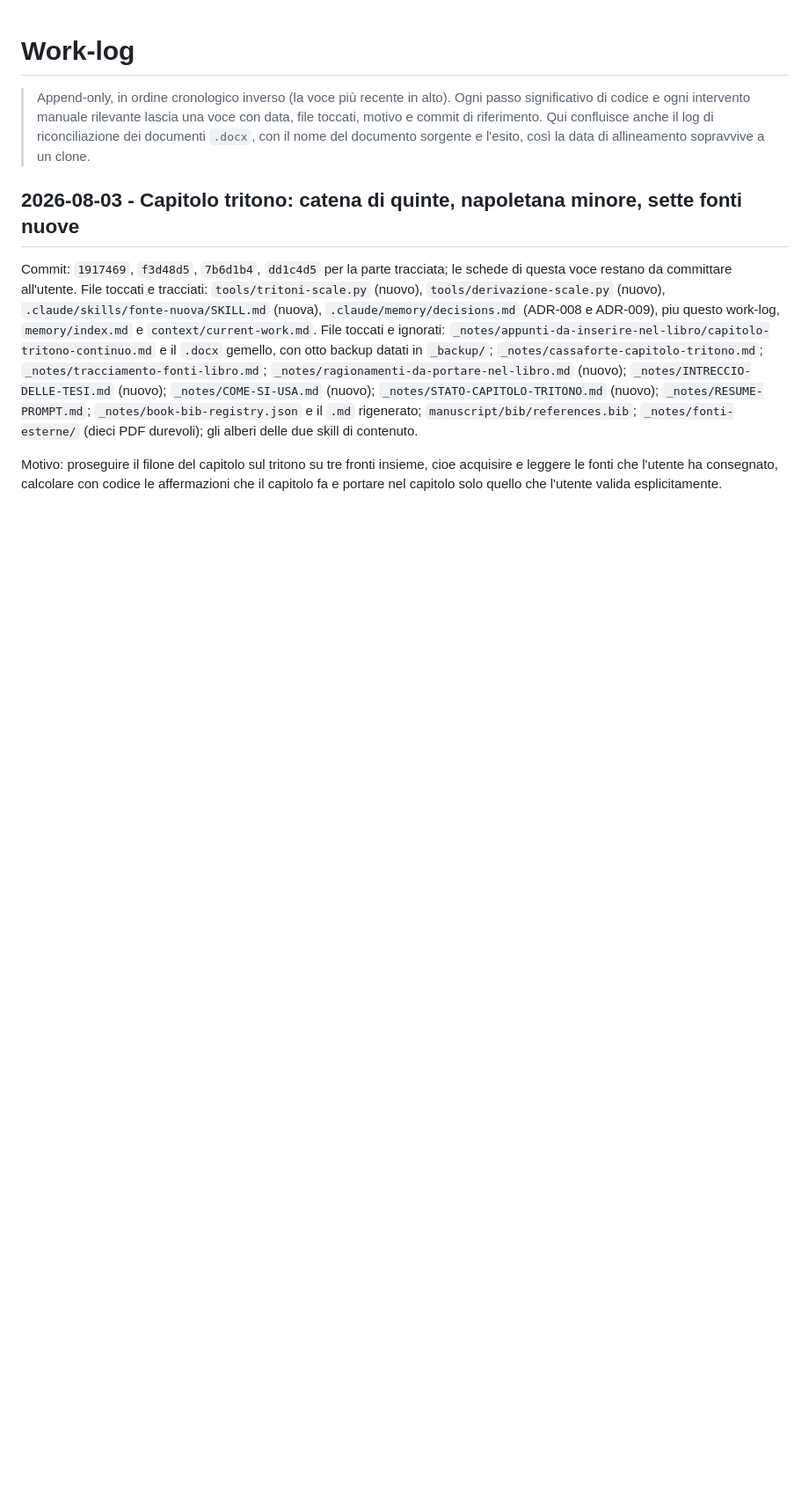
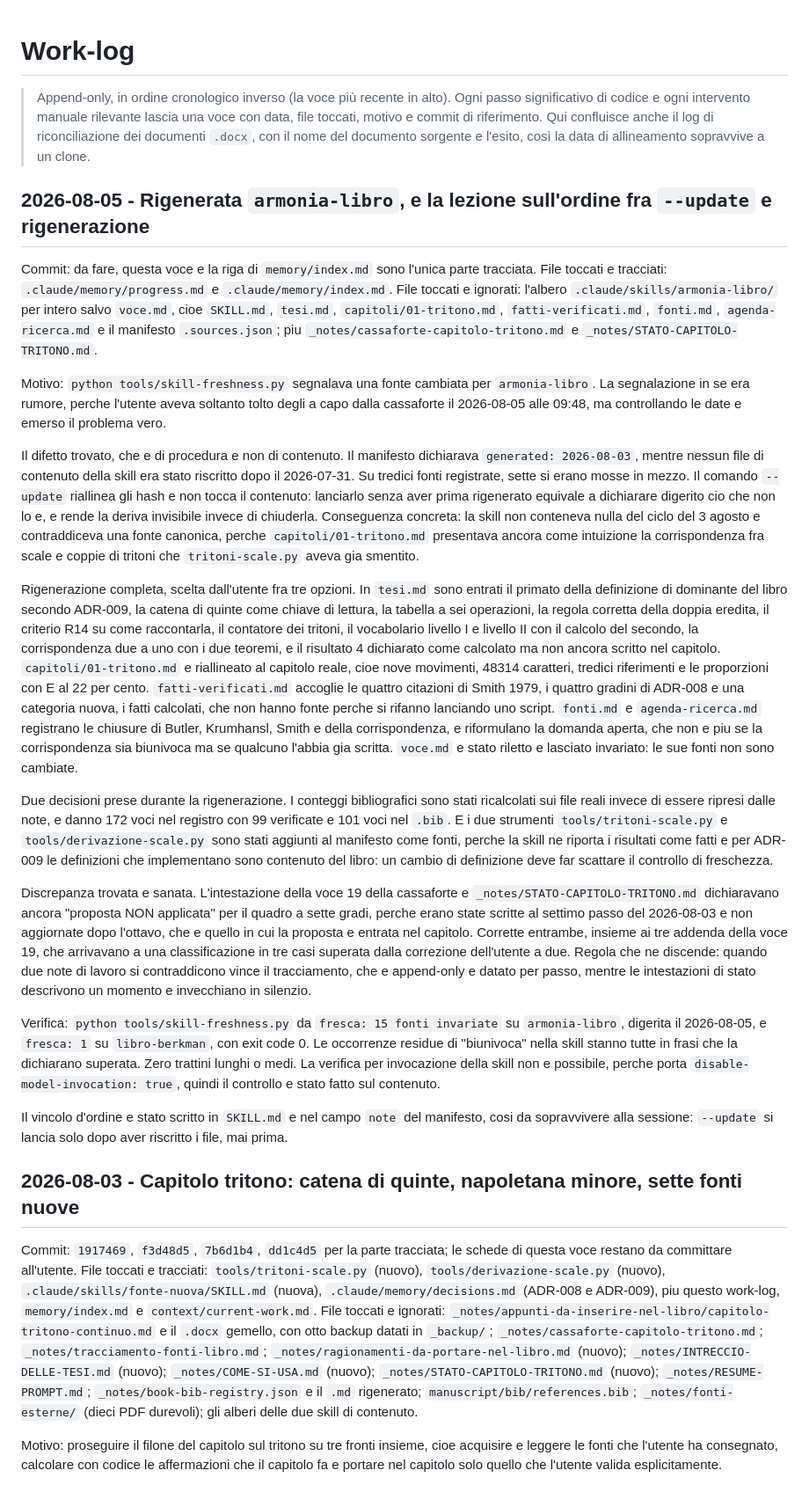
Before and after one commit to alesop95/harmony-book, a Markdown page: .claude/memory/progress.md, the part around the change. Shown at 88% size. Rendered like a GitHub page; blank space fills up the shorter version.

Commit message:
Rigenerata armonia-libro e sanate le note stale del quadro a sette gradi

```diff
--- a/.claude/memory/progress.md
+++ b/.claude/memory/progress.md
@@ -5,6 +5,67 @@
 > toccati, motivo e commit di riferimento. Qui confluisce anche il log di riconciliazione dei
 > documenti `.docx`, con il nome del documento sorgente e l'esito, così la data di allineamento
 > sopravvive a un clone.
+
+## 2026-08-05 - Rigenerata `armonia-libro`, e la lezione sull'ordine fra `--update` e rigenerazione
+
+Commit: da fare, questa voce e la riga di `memory/index.md` sono l'unica parte tracciata.
+File toccati e tracciati: `.claude/memory/progress.md` e `.claude/memory/index.md`.
+File toccati e ignorati: l'albero `.claude/skills/armonia-libro/` per intero salvo `voce.md`, cioe
+`SKILL.md`, `tesi.md`, `capitoli/01-tritono.md`, `fatti-verificati.md`, `fonti.md`,
+`agenda-ricerca.md` e il manifesto `.sources.json`; piu `_notes/cassaforte-capitolo-tritono.md` e
+`_notes/STATO-CAPITOLO-TRITONO.md`.
+
+Motivo: `python tools/skill-freshness.py` segnalava una fonte cambiata per `armonia-libro`. La
+segnalazione in se era rumore, perche l'utente aveva soltanto tolto degli a capo dalla cassaforte il
+2026-08-05 alle 09:48, ma controllando le date e emerso il problema vero.
+
+Il difetto trovato, che e di procedura e non di contenuto. Il manifesto dichiarava
+`generated: 2026-08-03`, mentre nessun file di contenuto della skill era stato riscritto dopo il
+2026-07-31. Su tredici fonti registrate, sette si erano mosse in mezzo. Il comando `--update`
+riallinea gli hash e non tocca il contenuto: lanciarlo senza aver prima rigenerato equivale a
+dichiarare digerito cio che non lo e, e rende la deriva invisibile invece di chiuderla. Conseguenza
+concreta: la skill non conteneva nulla del ciclo del 3 agosto e contraddiceva una fonte canonica,
+perche `capitoli/01-tritono.md` presentava ancora come intuizione la corrispondenza fra scale e
+coppie di tritoni che `tritoni-scale.py` aveva gia smentito.
+
+Rigenerazione completa, scelta dall'utente fra tre opzioni. In `tesi.md` sono entrati il primato
+della definizione di dominante del libro secondo ADR-009, la catena di quinte come chiave di lettura,
+la tabella a sei operazioni, la regola corretta della doppia eredita, il criterio R14 su come
+raccontarla, il contatore dei tritoni, il vocabolario livello I e livello II con il calcolo del
+secondo, la corrispondenza due a uno con i due teoremi, e il risultato 4 dichiarato come calcolato ma
+non ancora scritto nel capitolo. `capitoli/01-tritono.md` e riallineato al capitolo reale, cioe nove
+movimenti, 48314 caratteri, tredici riferimenti e le proporzioni con E al 22 per cento.
+`fatti-verificati.md` accoglie le quattro citazioni di Smith 1979, i quattro gradini di ADR-008 e una
+categoria nuova, i fatti calcolati, che non hanno fonte perche si rifanno lanciando uno script.
+`fonti.md` e `agenda-ricerca.md` registrano le chiusure di Butler, Krumhansl, Smith e della
+corrispondenza, e riformulano la domanda aperta, che non e piu se la corrispondenza sia biunivoca ma
+se qualcuno l'abbia gia scritta. `voce.md` e stato riletto e lasciato invariato: le sue fonti non
+sono cambiate.
+
+Due decisioni prese durante la rigenerazione. I conteggi bibliografici sono stati ricalcolati sui
+file reali invece di essere ripresi dalle note, e danno 172 voci nel registro con 99 verificate e 101
+voci nel `.bib`. E i due strumenti `tools/tritoni-scale.py` e `tools/derivazione-scale.py` sono stati
+aggiunti al manifesto come fonti, perche la skill ne riporta i risultati come fatti e per ADR-009 le
+definizioni che implementano sono contenuto del libro: un cambio di definizione deve far scattare il
+controllo di freschezza.
+
+Discrepanza trovata e sanata. L'intestazione della voce 19 della cassaforte e
+`_notes/STATO-CAPITOLO-TRITONO.md` dichiaravano ancora "proposta NON applicata" per il quadro a sette
+gradi, perche erano state scritte al settimo passo del 2026-08-03 e non aggiornate dopo l'ottavo, che
+e quello in cui la proposta e entrata nel capitolo. Corrette entrambe, insieme ai tre addenda della
+voce 19, che arrivavano a una classificazione in tre casi superata dalla correzione dell'utente a
+due. Regola che ne discende: quando due note di lavoro si contraddicono vince il tracciamento, che e
+append-only e datato per passo, mentre le intestazioni di stato descrivono un momento e invecchiano
+in silenzio.
+
+Verifica: `python tools/skill-freshness.py` da `fresca: 15 fonti invariate` su `armonia-libro`,
+digerita il 2026-08-05, e `fresca: 1` su `libro-berkman`, con exit code 0. Le occorrenze residue di
+"biunivoca" nella skill stanno tutte in frasi che la dichiarano superata. Zero trattini lunghi o
+medi. La verifica per invocazione della skill non e possibile, perche porta
+`disable-model-invocation: true`, quindi il controllo e stato fatto sul contenuto.
+
+Il vincolo d'ordine e stato scritto in `SKILL.md` e nel campo `note` del manifesto, cosi da
+sopravvivere alla sessione: `--update` si lancia solo dopo aver riscritto i file, mai prima.
 
 ## 2026-08-03 - Capitolo tritono: catena di quinte, napoletana minore, sette fonti nuove
 
```
Also changed, not shown: .claude/memory/index.md (+24 -10 lines).
